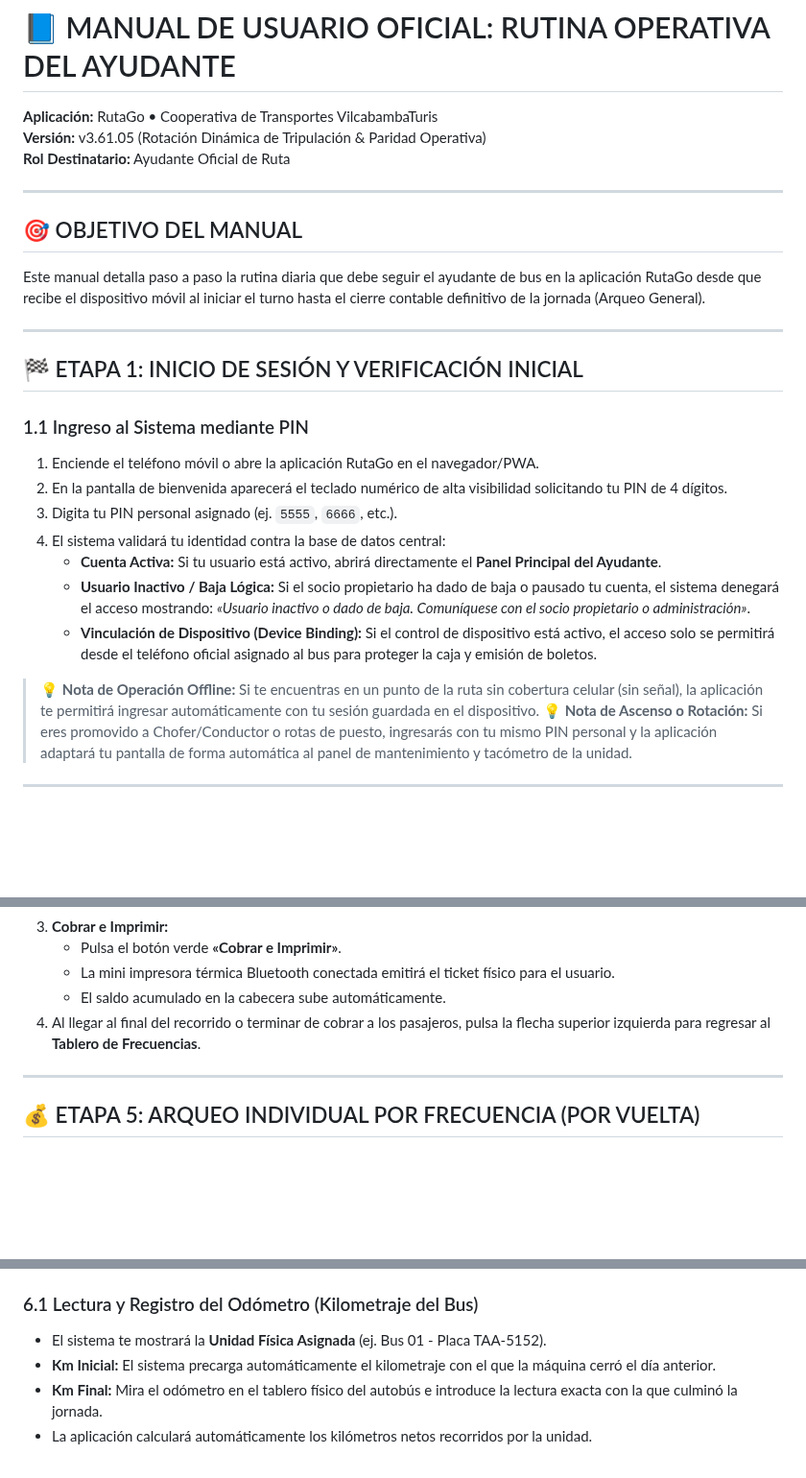
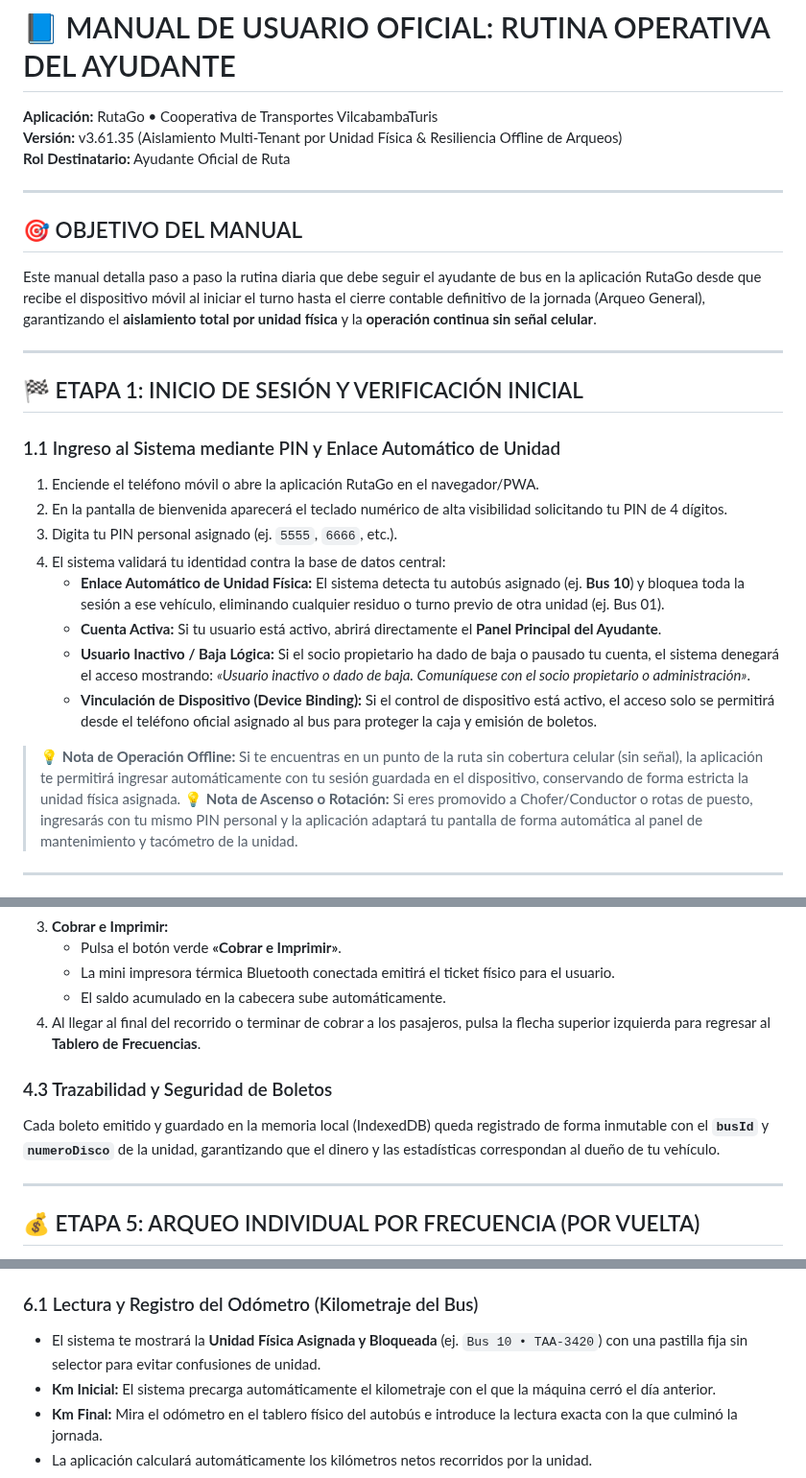
Before and after one commit to jljjdesarrollo-maker/rutago, a Markdown page: docs/MANUAL_DE_USUARIO_AYUDANTE.md, 3 parts joined by grey strips. Shown at 96% size. Drawn GitHub-style; blank space fills up the shorter version.

```diff
--- a/docs/MANUAL_DE_USUARIO_AYUDANTE.md
+++ b/docs/MANUAL_DE_USUARIO_AYUDANTE.md
@@ -1,27 +1,28 @@
 # 📘 MANUAL DE USUARIO OFICIAL: RUTINA OPERATIVA DEL AYUDANTE
 **Aplicación:** RutaGo • Cooperativa de Transportes VilcabambaTuris
-**Versión:** v3.61.05 (Rotación Dinámica de Tripulación & Paridad Operativa)
+**Versión:** v3.61.35 (Aislamiento Multi-Tenant por Unidad Física & Resiliencia Offline de Arqueos)
 **Rol Destinatario:** Ayudante Oficial de Ruta
 
 ---
 
 ## 🎯 OBJETIVO DEL MANUAL
-Este manual detalla paso a paso la rutina diaria que debe seguir el ayudante de bus en la aplicación RutaGo desde que recibe el dispositivo móvil al iniciar el turno hasta el cierre contable definitivo de la jornada (Arqueo General).
+Este manual detalla paso a paso la rutina diaria que debe seguir el ayudante de bus en la aplicación RutaGo desde que recibe el dispositivo móvil al iniciar el turno hasta el cierre contable definitivo de la jornada (Arqueo General), garantizando el **aislamiento total por unidad física** y la **operación continua sin señal celular**.
 
 ---
 
 ## 🏁 ETAPA 1: INICIO DE SESIÓN Y VERIFICACIÓN INICIAL
 
-### 1.1 Ingreso al Sistema mediante PIN
+### 1.1 Ingreso al Sistema mediante PIN y Enlace Automático de Unidad
 1. Enciende el teléfono móvil o abre la aplicación RutaGo en el navegador/PWA.
 2. En la pantalla de bienvenida aparecerá el teclado numérico de alta visibilidad solicitando tu PIN de 4 dígitos.
 3. Digita tu PIN personal asignado (ej. `5555`, `6666`, etc.).
 4. El sistema validará tu identidad contra la base de datos central:
+   - **Enlace Automático de Unidad Física:** El sistema detecta tu autobús asignado (ej. **Bus 10**) y bloquea toda la sesión a ese vehículo, eliminando cualquier residuo o turno previo de otra unidad (ej. Bus 01).
    - **Cuenta Activa:** Si tu usuario está activo, abrirá directamente el **Panel Principal del Ayudante**.
    - **Usuario Inactivo / Baja Lógica:** Si el socio propietario ha dado de baja o pausado tu cuenta, el sistema denegará el acceso mostrando: *«Usuario inactivo o dado de baja. Comuníquese con el socio propietario o administración»*.
    - **Vinculación de Dispositivo (Device Binding):** Si el control de dispositivo está activo, el acceso solo se permitirá desde el teléfono oficial asignado al bus para proteger la caja y emisión de boletos.
 
-> 💡 **Nota de Operación Offline:** Si te encuentras en un punto de la ruta sin cobertura celular (sin señal), la aplicación te permitirá ingresar automáticamente con tu sesión guardada en el dispositivo.
+> 💡 **Nota de Operación Offline:** Si te encuentras en un punto de la ruta sin cobertura celular (sin señal), la aplicación te permitirá ingresar automáticamente con tu sesión guardada en el dispositivo, conservando de forma estricta la unidad física asignada.
 > 💡 **Nota de Ascenso o Rotación:** Si eres promovido a Chofer/Conductor o rotas de puesto, ingresarás con tu mismo PIN personal y la aplicación adaptará tu pantalla de forma automática al panel de mantenimiento y tacómetro de la unidad.
 
 ---
@@ -93,6 +99,9 @@ En la parte superior derecha de la cabecera tienes un indicador de alto contrast
    - El saldo acumulado en la cabecera sube automáticamente.
 4. Al llegar al final del recorrido o terminar de cobrar a los pasajeros, pulsa la flecha superior izquierda para regresar al **Tablero de Frecuencias**.
 
+### 4.3 Trazabilidad y Seguridad de Boletos
+Cada boleto emitido y guardado en la memoria local (IndexedDB) queda registrado de forma inmutable con el **`busId`** y **`numeroDisco`** de la unidad, garantizando que el dinero y las estadísticas correspondan al dueño de tu vehículo.
+
 ---
 
 ## 💰 ETAPA 5: ARQUEO INDIVIDUAL POR FRECUENCIA (POR VUELTA)
@@ -131,7 +140,7 @@ Una vez completadas y arqueadas todas las frecuencias programadas del grupo (ej.
 2. Pulsa sobre el botón para abrir la pantalla de liquidación definitiva (`ArqueoGeneralScreen`).
 
 ### 6.1 Lectura y Registro del Odómetro (Kilometraje del Bus)
-- El sistema te mostrará la **Unidad Física Asignada** (ej. Bus 01 - Placa TAA-5152).
+- El sistema te mostrará la **Unidad Física Asignada y Bloqueada** (ej. `Bus 10 • TAA-3420`) con una pastilla fija sin selector para evitar confusiones de unidad.
 - **Km Inicial:** El sistema precarga automáticamente el kilometraje con el que la máquina cerró el día anterior.
 - **Km Final:** Mira el odómetro en el tablero físico del autobús e introduce la lectura exacta con la que culminó la jornada.
 - La aplicación calculará automáticamente los kilómetros netos recorridos por la unidad.
```
Also changed, not shown: other parts of docs/MANUAL_DE_USUARIO_AYUDANTE.md (+31 -1 lines), docs/MANUAL_DE_USUARIO_SOCIO.md (+9 -1 lines), docs/TUTORIAL_ALTA_SOCIO_SUSCRIPCION.md (+6 -3 lines).
